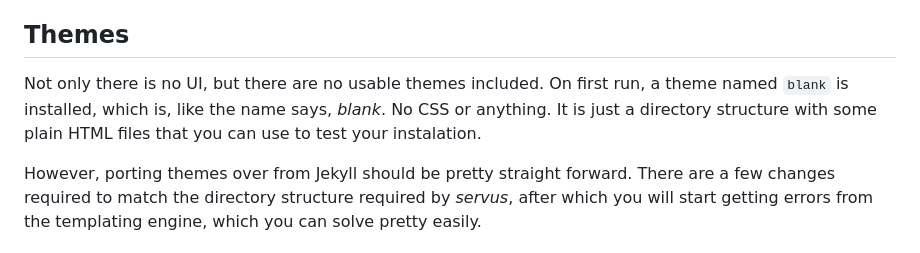
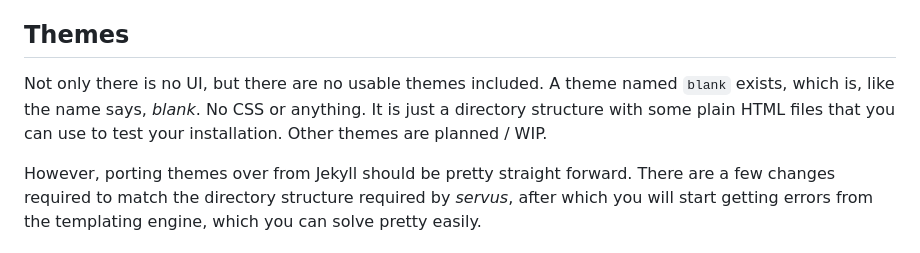
Before and after one commit to servuscms/servus, a Markdown page: README.md, the part around the change. Drawn GitHub-style.

```diff
--- a/README.md
+++ b/README.md
@@ -22,7 +22,7 @@ It is worth mentioning, before you go any further with false expectations, that
 
 ## Themes
 
-Not only there is no UI, but there are no usable themes included. On first run, a theme named `blank` is installed, which is, like the name says, *blank*. No CSS or anything. It is just a directory structure with some plain HTML files that you can use to test your instalation.
+Not only there is no UI, but there are no usable themes included. A theme named `blank` exists, which is, like the name says, *blank*. No CSS or anything. It is just a directory structure with some plain HTML files that you can use to test your installation. Other themes are planned / WIP.
 
 However, porting themes over from Jekyll should be pretty straight forward. There are a few changes required to match the directory structure required by *servus*, after which you will start getting errors from the templating engine, which you can solve pretty easily.
 
```
